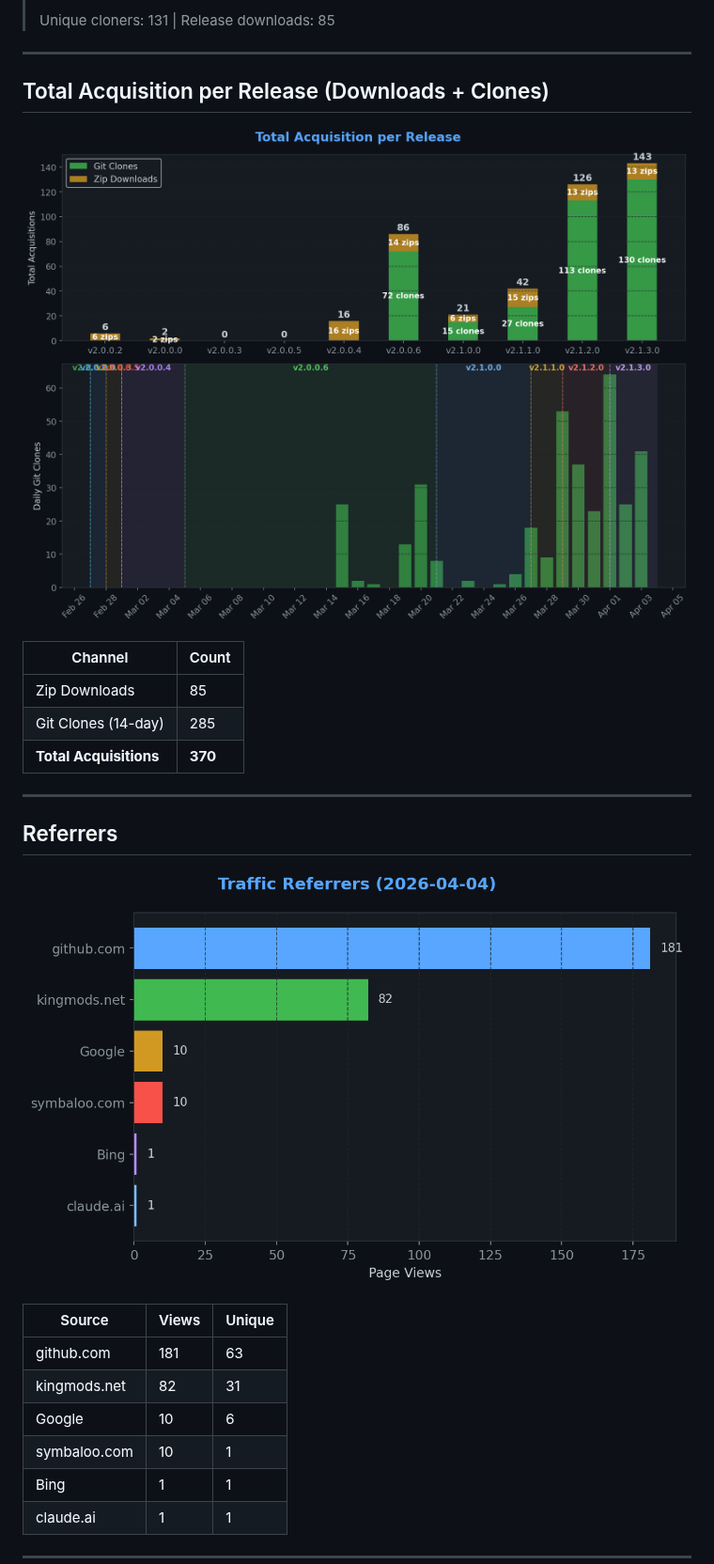
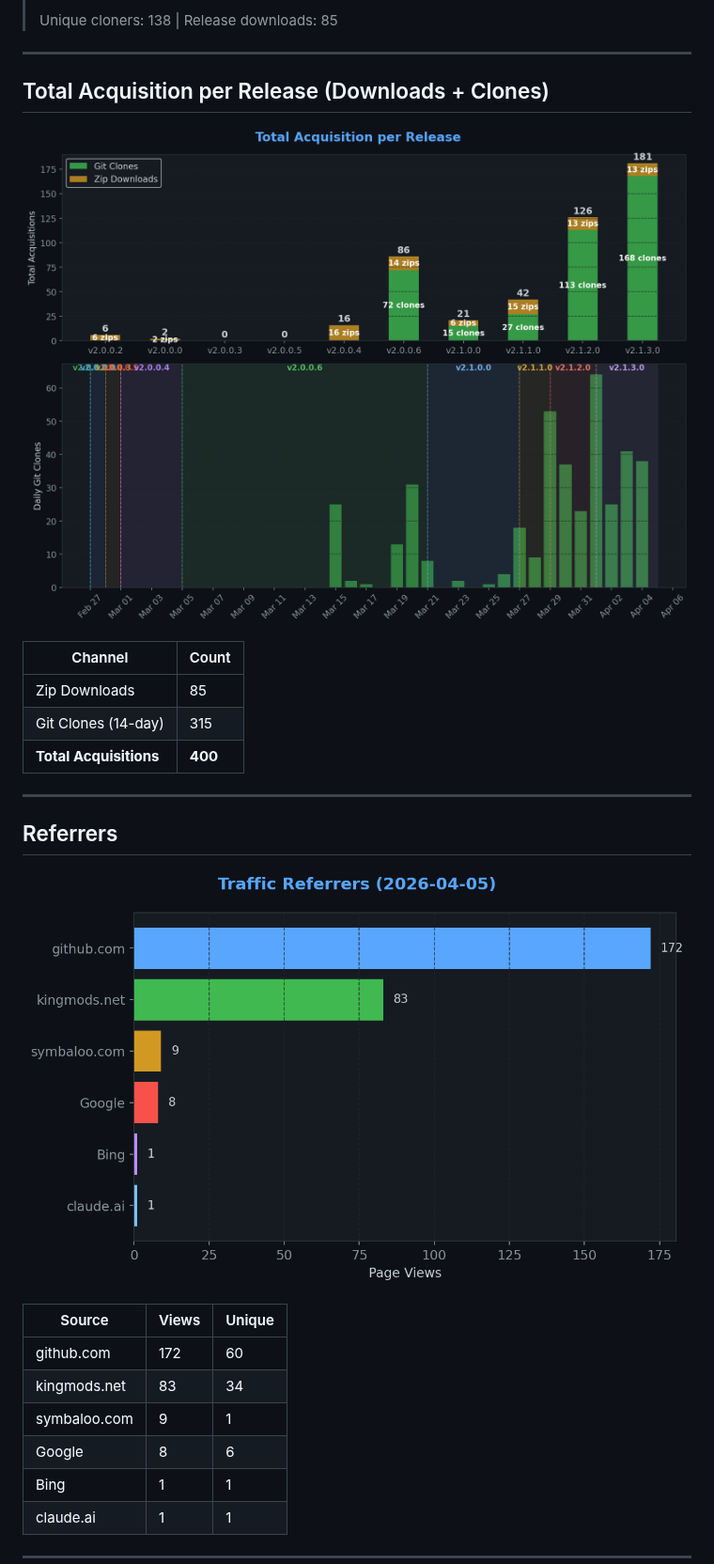
Before and after one commit to TheCodingDad-TisonK/FS25_RandomWorldEvents, a Markdown page: .github/traffic/SUMMARY.md, the part around one of its changes. Shown at 94% size. Rendered like a GitHub page; pictures changed too: .github/traffic/charts/downloads.png, .github/traffic/charts/referrers.png.

```diff
--- a/.github/traffic/SUMMARY.md
+++ b/.github/traffic/SUMMARY.md
@@ -34,5 +34,5 @@
 >
-> Unique cloners: 131 | Release downloads: 85
+> Unique cloners: 138 | Release downloads: 85
 
 ---
 
@@ -43,8 +43,8 @@
 | Channel | Count |
 |---------|-------|
 | Zip Downloads | 85 |
-| Git Clones (14-day) | 285 |
-| **Total Acquisitions** | **370** |
+| Git Clones (14-day) | 315 |
+| **Total Acquisitions** | **400** |
 
 ---
 
@@ -54,10 +54,10 @@
 
 | Source | Views | Unique |
 |--------|-------|--------|
-| github.com | 181 | 63 |
-| kingmods.net | 82 | 31 |
-| Google | 10 | 6 |
-| symbaloo.com | 10 | 1 |
+| github.com | 172 | 60 |
+| kingmods.net | 83 | 34 |
+| symbaloo.com | 9 | 1 |
+| Google | 8 | 6 |
 | Bing | 1 | 1 |
 | claude.ai | 1 | 1 |
 
```
Also changed, not shown: other parts of .github/traffic/SUMMARY.md (+12 -12 lines), .github/traffic/charts/conversion.png, .github/traffic/charts/engagement.png, .github/traffic/charts/growth.png, .github/traffic/charts/views_clones.png, 5 other files.
